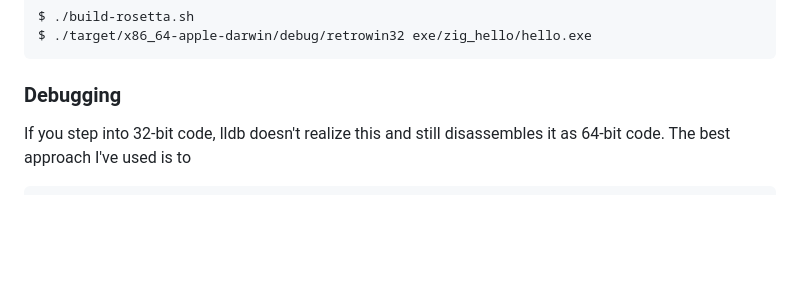
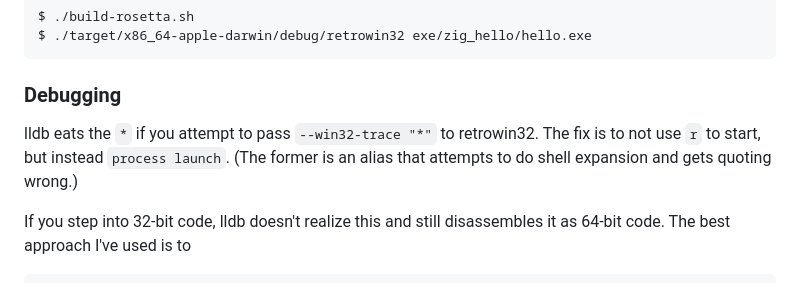
Before and after one commit to evmar/retrowin32, a Markdown page: doc/x86-64.md, the part around the change. Rendered like a GitHub page; blank space fills up the shorter version.

Commit message:
document how to pass * to lldb

````diff
--- a/doc/x86-64.md
+++ b/doc/x86-64.md
@@ -21,6 +21,10 @@ $ ./target/x86_64-apple-darwin/debug/retrowin32 exe/zig_hello/hello.exe
 ```
 
 ### Debugging
+
+lldb eats the `*` if you attempt to pass `--win32-trace "*"` to retrowin32. The
+fix is to not use `r` to start, but instead `process launch`. (The former is an
+alias that attempts to do shell expansion and gets quoting wrong.)
 
 If you step into 32-bit code, lldb doesn't realize this and still disassembles
 it as 64-bit code. The best approach I've used is to
````
